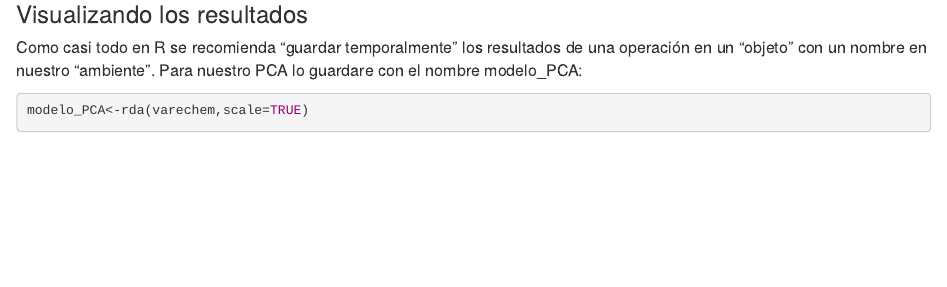
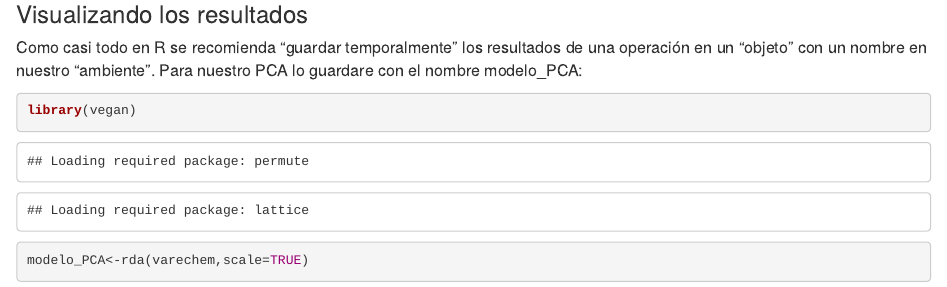
Before and after one commit to aguilart/Curso_R_Fundacion-Naturaleza, an R Markdown document (Jornada 4-Analsis multivariado.Rmd): the page in a window 1100 px wide, from 2880 px down. Rendered offline with R 4.5, knitr and Pandoc, with nearby package versions; code that draws random numbers runs with fixed seeds of ours; some code elsewhere in the file could not run offline.

````diff
--- a/Jornada 4-Analsis multivariado.Rmd
+++ b/Jornada 4-Analsis multivariado.Rmd
@@ -1,6 +1,8 @@
 ---
 title: "R Notebook"
-output: html_notebook
+output:
+  html_notebook: default
+  word_document: default
 ---
 
 <style type="text/css">
@@ -138,6 +140,8 @@
 
 Como casi todo en R se recomienda "guardar temporalmente" los resultados de una operación en un "objeto" con un nombre en nuestro "ambiente". Para nuestro PCA lo guardare con el nombre modelo_PCA:
 ```{r}
+
+library(vegan)
 modelo_PCA<-rda(varechem,scale=TRUE)
 ```
 
````
